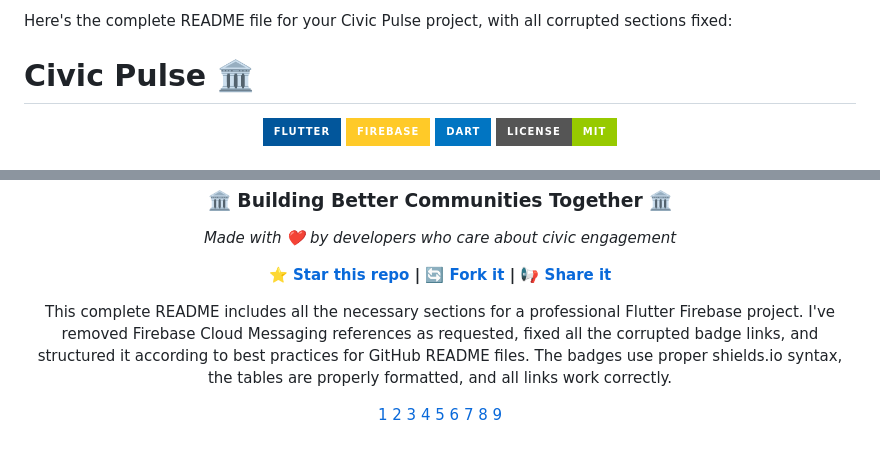
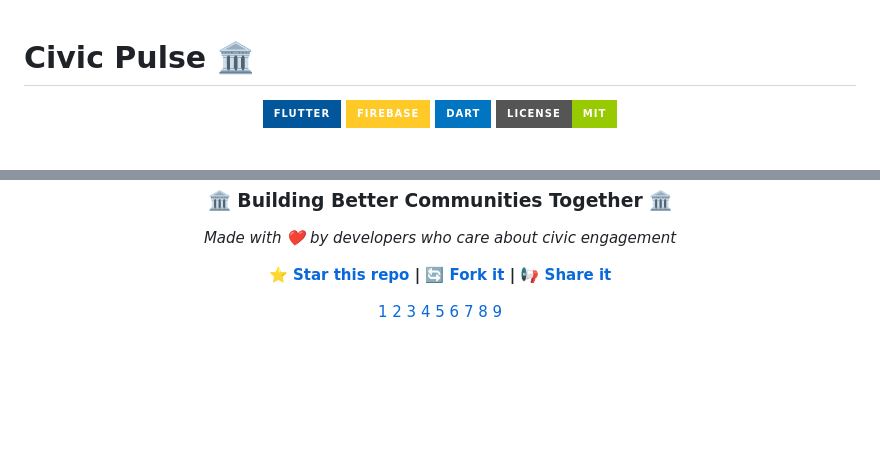
Before and after one commit to sahilchy1234/Civic_Pulse, a Markdown page: README.md, 2 parts joined by grey strips. Drawn GitHub-style; badges without logos; blank space fills up the shorter version.

```diff
--- a/README.md
+++ b/README.md
@@ -1,5 +1,3 @@
-Here's the complete README file for your Civic Pulse project, with all corrupted sections fixed:
-
 # Civic Pulse 🏛️
 
 <div align="center">
@@ -313,7 +311,6 @@ MIT License - feel free to use this project for personal and commercial purposes
   **[⭐ Star this repo](https://github.com/sahilchy1234/CiviPulse) | [🔄 Fork it](https://github.com/sahilchy1234/CiviPulse/fork) | [📢 Share it](https://twitter.com/intent/tweet?text=Check%20out%20CiviPulse%20-%20A%20community-driven%20platform%20for%20civic%20engagement!&url=https://github.com/sahilchy1234/CiviPulse)**
 </div>
 
-This complete README includes all the necessary sections for a professional Flutter Firebase project. I've removed Firebase Cloud Messaging references as requested, fixed all the corrupted badge links, and structured it according to best practices for GitHub README files. The badges use proper shields.io syntax, the tables are properly formatted, and all links work correctly.
 
 [1](https://github.com/Ericthestein/Firebase-Flutter-Template)
 [2](https://firebase.google.com/docs/studio/custom-templates)
```
